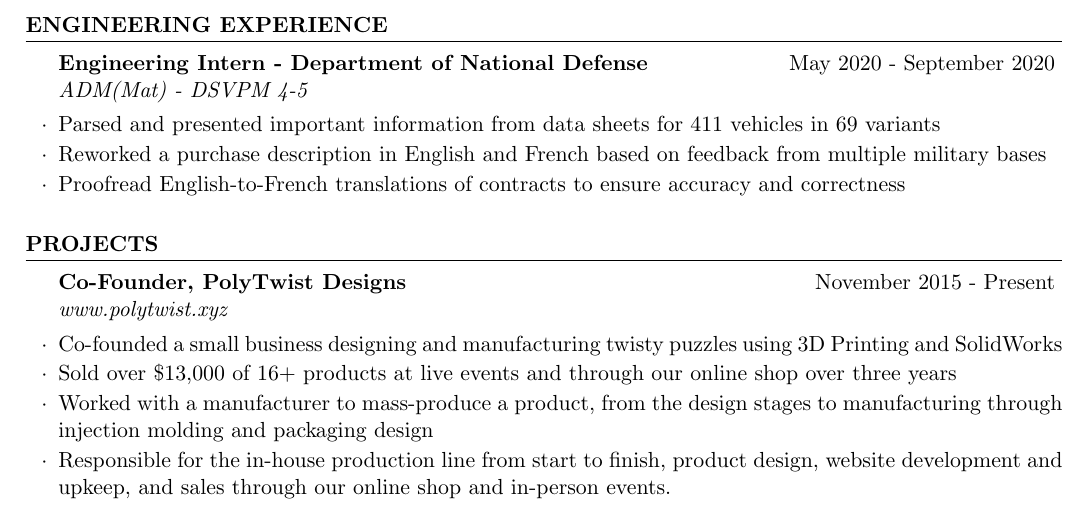
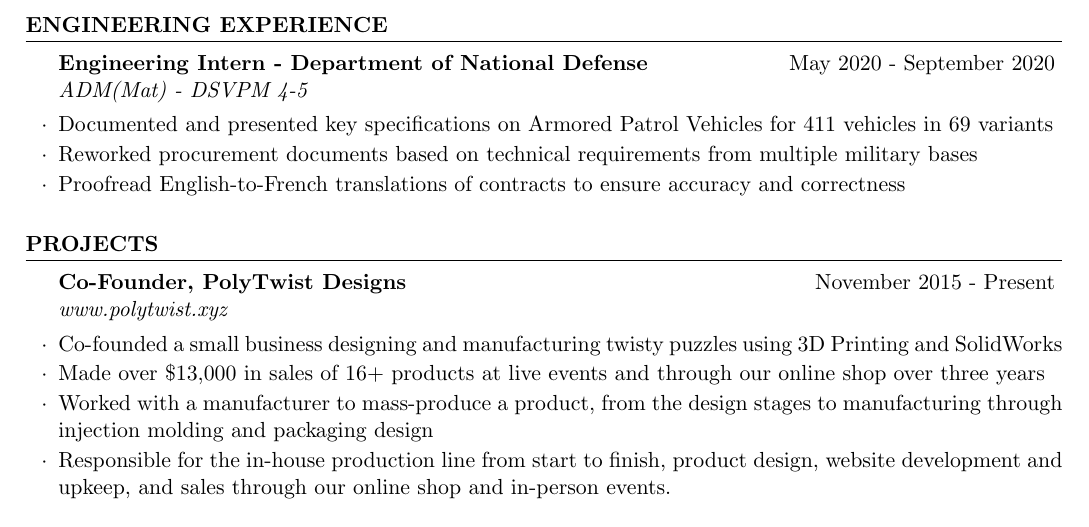
Before and after one commit to JulsAwad/resume, a LaTeX CV (resume.tex): part of the page, cut so that both start at the same text. Compiled offline with pdfLaTeX.

Commit message:
Feedback from dad

```diff
--- a/resume.tex
+++ b/resume.tex
@@ -44,8 +44,8 @@ Languages &  English, French (Native Bilingual)\\
 \begin{rSection}{Engineering Experience}
 \begin{rSubsection}{Engineering Intern - Department of National Defense}{May 2020 - September 2020}{ADM(Mat) - DSVPM 4-5}{}
 
-\item Parsed and presented important information from data sheets for 411 vehicles in 69 variants
-\item Reworked a purchase description in English and French based on feedback from multiple military bases
+\item Documented and presented key specifications on Armored Patrol Vehicles for 411 vehicles in 69 variants
+\item Reworked procurement documents based on technical requirements from multiple military bases
 \item Proofread English-to-French translations of contracts to ensure accuracy and correctness
 
 \end{rSubsection}
@@ -59,7 +59,7 @@ Languages &  English, French (Native Bilingual)\\
 
 \begin{rSubsection}{Co-Founder, PolyTwist Designs}{November 2015 - Present}{\url{www.polytwist.xyz}}{}
 \item Co-founded a small business designing and manufacturing twisty puzzles using 3D Printing and SolidWorks
-\item Sold over \$13,000 of 16+ products at live events and through our online shop over three years
+\item Made over \$13,000 in sales of 16+ products at live events and through our online shop over three years
 \item Worked with a manufacturer to mass-produce a product, from the design stages to manufacturing through injection molding and packaging design
 \item Responsible for the in-house production line from start to finish, product design, website development and upkeep, and sales through our online shop and in-person events.
 \end{rSubsection}
```
Also changed, not shown: resume.pdf.
